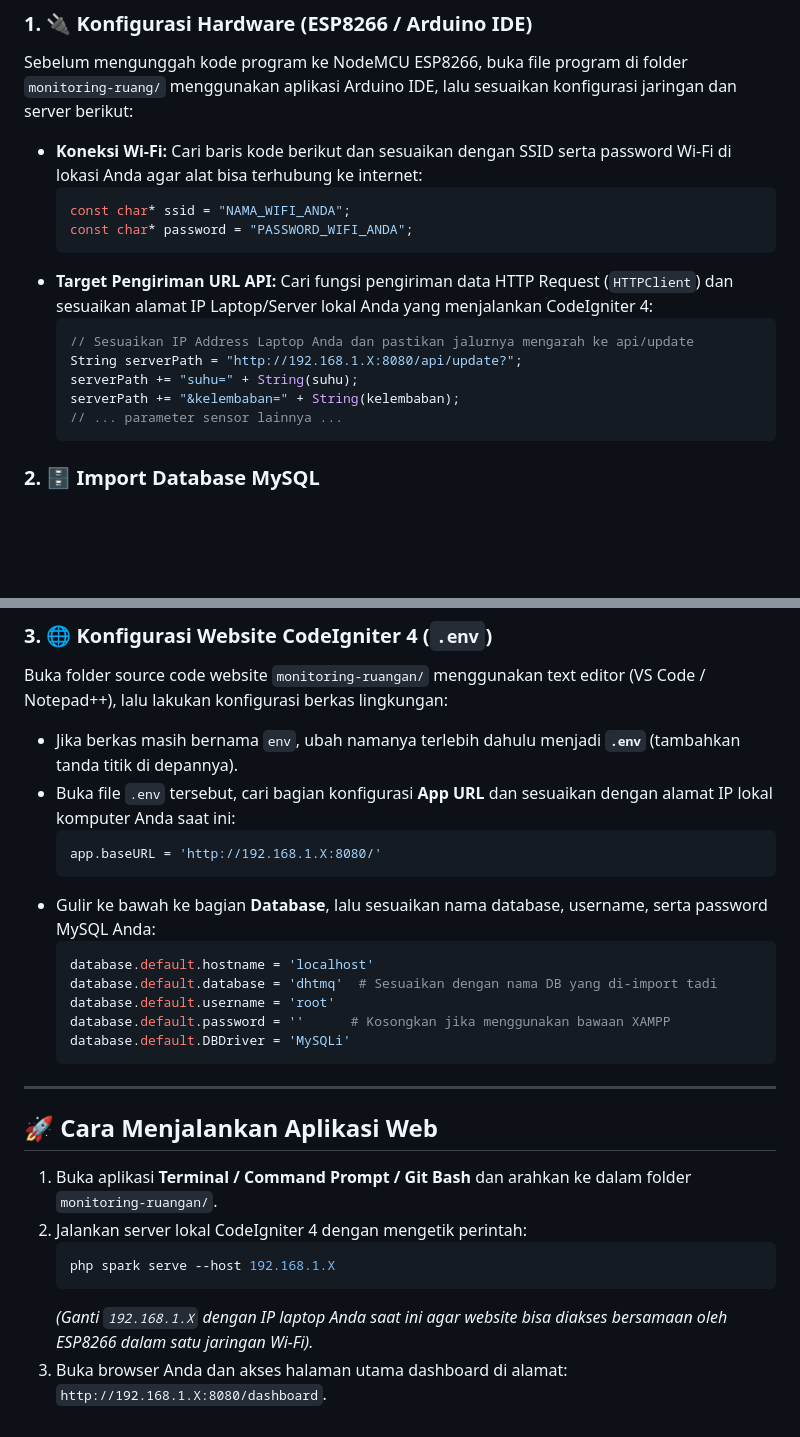
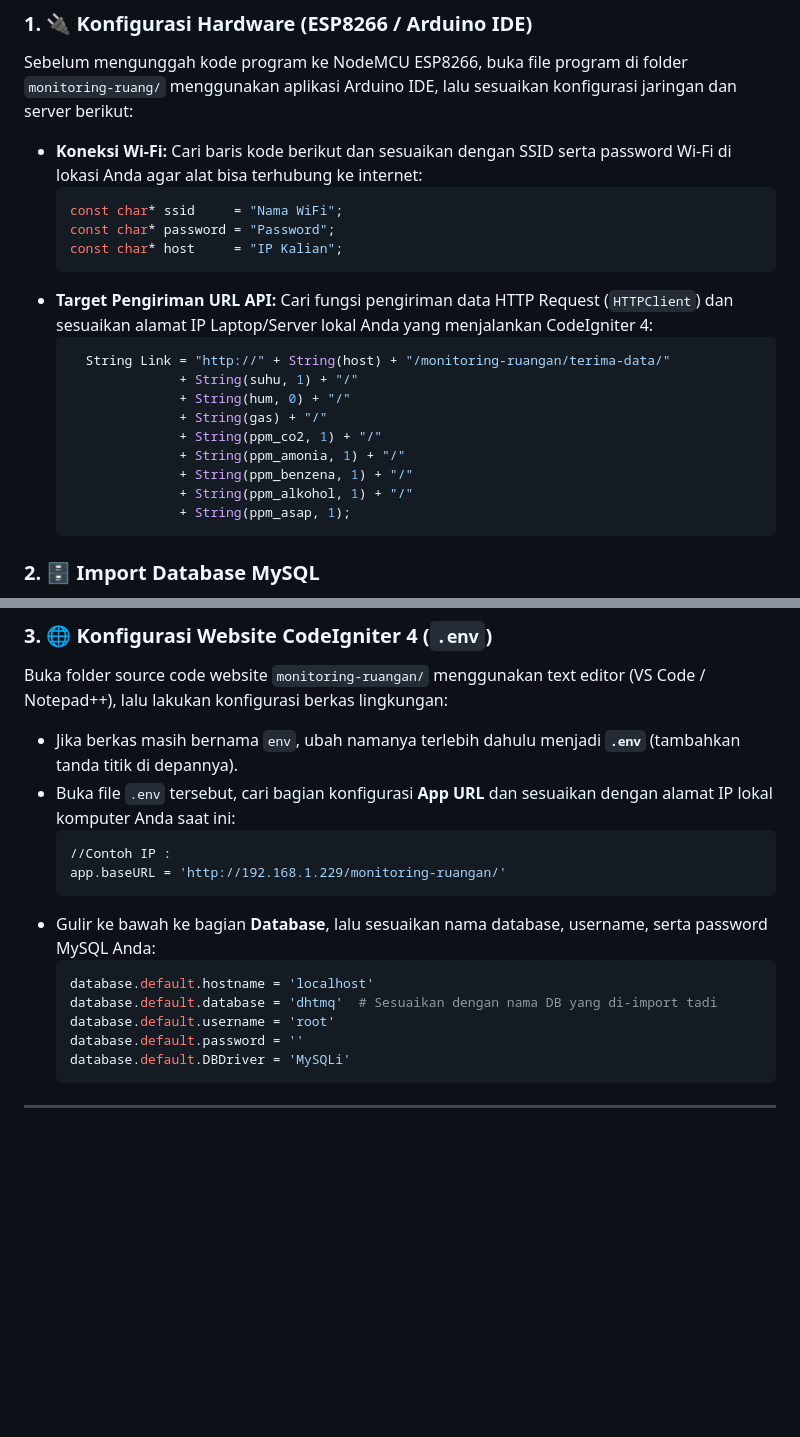
Before and after one commit to busyrajalal/monitoring-ruangan, a Markdown page: README.md, 2 parts joined by grey strips. GitHub-like rendering; blank space fills up the shorter version.

````diff
--- a/README.md
+++ b/README.md
@@ -13,16 +13,21 @@ Sebelum mengunggah kode program ke NodeMCU ESP8266, buka file program di folder
 
 *   **Koneksi Wi-Fi:** Cari baris kode berikut dan sesuaikan dengan SSID serta password Wi-Fi di lokasi Anda agar alat bisa terhubung ke internet:
     ```cpp
-    const char* ssid = "NAMA_WIFI_ANDA";
-    const char* password = "PASSWORD_WIFI_ANDA";
+    const char* ssid     = "Nama WiFi";
+    const char* password = "Password";
+    const char* host     = "IP Kalian";
     ```
 *   **Target Pengiriman URL API:** Cari fungsi pengiriman data HTTP Request (`HTTPClient`) dan sesuaikan alamat IP Laptop/Server lokal Anda yang menjalankan CodeIgniter 4:
     ```cpp
-    // Sesuaikan IP Address Laptop Anda dan pastikan jalurnya mengarah ke api/update
-    String serverPath = "http://192.168.1.X:8080/api/update?";
-    serverPath += "suhu=" + String(suhu);
-    serverPath += "&kelembaban=" + String(kelembaban);
-    // ... parameter sensor lainnya ...
+      String Link = "http://" + String(host) + "/monitoring-ruangan/terima-data/"
+                  + String(suhu, 1) + "/"
+                  + String(hum, 0) + "/"
+                  + String(gas) + "/"
+                  + String(ppm_co2, 1) + "/"
+                  + String(ppm_amonia, 1) + "/"
+                  + String(ppm_benzena, 1) + "/"
+                  + String(ppm_alkohol, 1) + "/"
+                  + String(ppm_asap, 1);
     ```
 
 ### 2. 🗄️ Import Database MySQL
@@ -38,24 +43,16 @@ Buka folder source code website `monitoring-ruangan/` menggunakan text editor (V
 *   Jika berkas masih bernama `env`, ubah namanya terlebih dahulu menjadi **`.env`** (tambahkan tanda titik di depannya).
 *   Buka file `.env` tersebut, cari bagian konfigurasi **App URL** dan sesuaikan dengan alamat IP lokal komputer Anda saat ini:
     ```env
-    app.baseURL = 'http://192.168.1.X:8080/'
+    //Contoh IP :
+    app.baseURL = 'http://192.168.1.229/monitoring-ruangan/'
     ```
 *   Gulir ke bawah ke bagian **Database**, lalu sesuaikan nama database, username, serta password MySQL Anda:
     ```env
     database.default.hostname = 'localhost'
     database.default.database = 'dhtmq'  # Sesuaikan dengan nama DB yang di-import tadi
     database.default.username = 'root'
-    database.default.password = ''      # Kosongkan jika menggunakan bawaan XAMPP
+    database.default.password = ''
     database.default.DBDriver = 'MySQLi'
     ```
 
 ---
-
-## 🚀 Cara Menjalankan Aplikasi Web
-1. Buka aplikasi **Terminal / Command Prompt / Git Bash** dan arahkan ke dalam folder `monitoring-ruangan/`.
-2. Jalankan server lokal CodeIgniter 4 dengan mengetik perintah:
-   ```bash
-   php spark serve --host 192.168.1.X
-   ```
-   *(Ganti `192.168.1.X` dengan IP laptop Anda saat ini agar website bisa diakses bersamaan oleh ESP8266 dalam satu jaringan Wi-Fi).*
-3. Buka browser Anda dan akses halaman utama dashboard di alamat: `http://192.168.1.X:8080/dashboard`.
````
